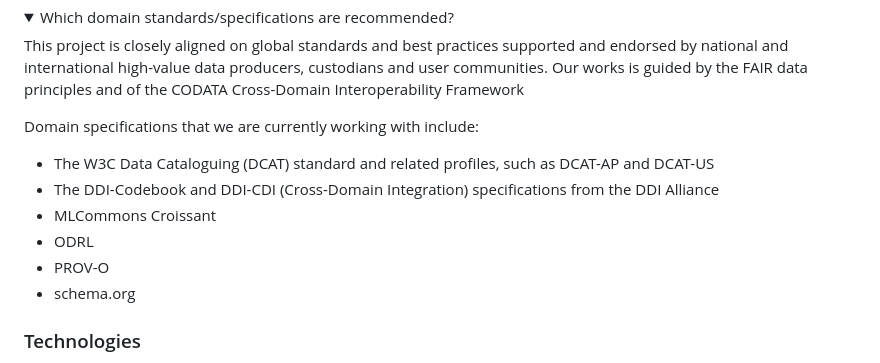
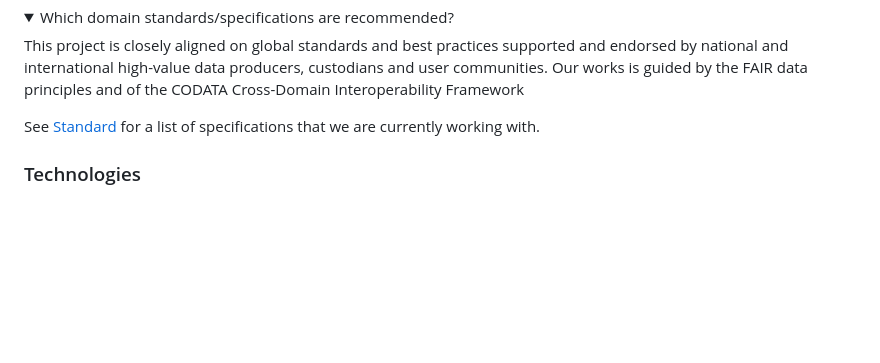
Before and after one commit to hvdnet/hvdnet.github.io, a Markdown page: src/resources/faq.md, the part around the change. Drawn GitHub-style; folded sections open; blank space fills up the shorter version.

```diff
--- a/src/resources/faq.md
+++ b/src/resources/faq.md
@@ -31,13 +31,7 @@ ipsumLorem ipsum dolor sit amet, consectetur adipiscing elit. Integer mollis aug
 This project is closely aligned on global standards and best practices supported and endorsed by national and international high-value data producers, custodians and user communities.
 Our works is guided by the FAIR data principles and of the CODATA Cross-Domain Interoperability Framework
 
-Domain specifications that we are currently working with include:
-- The W3C Data Cataloguing (DCAT) standard and related profiles, such as DCAT-AP and DCAT-US
-- The DDI-Codebook and DDI-CDI (Cross-Domain Integration) specifications from the DDI Alliance
-- MLCommons Croissant
-- ODRL
-- PROV-O
-- schema.org
+See [Standard](/resources/standards) for a list of specifications that we are currently working with.
 
 </div>
 </details>
```
Also changed, not shown: src/index.md (+2 -2 lines), src/resources/partners.md (+55 -15 lines).
